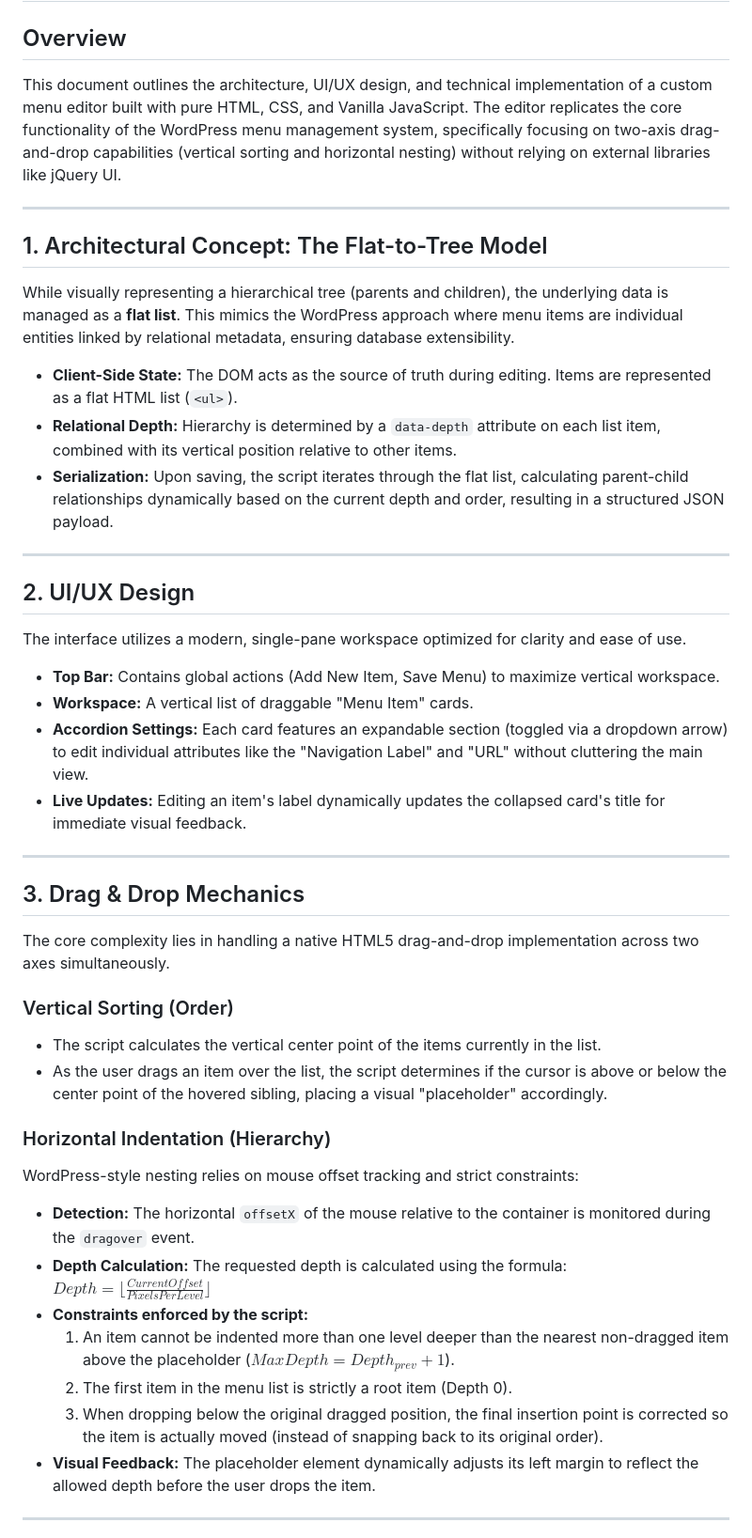
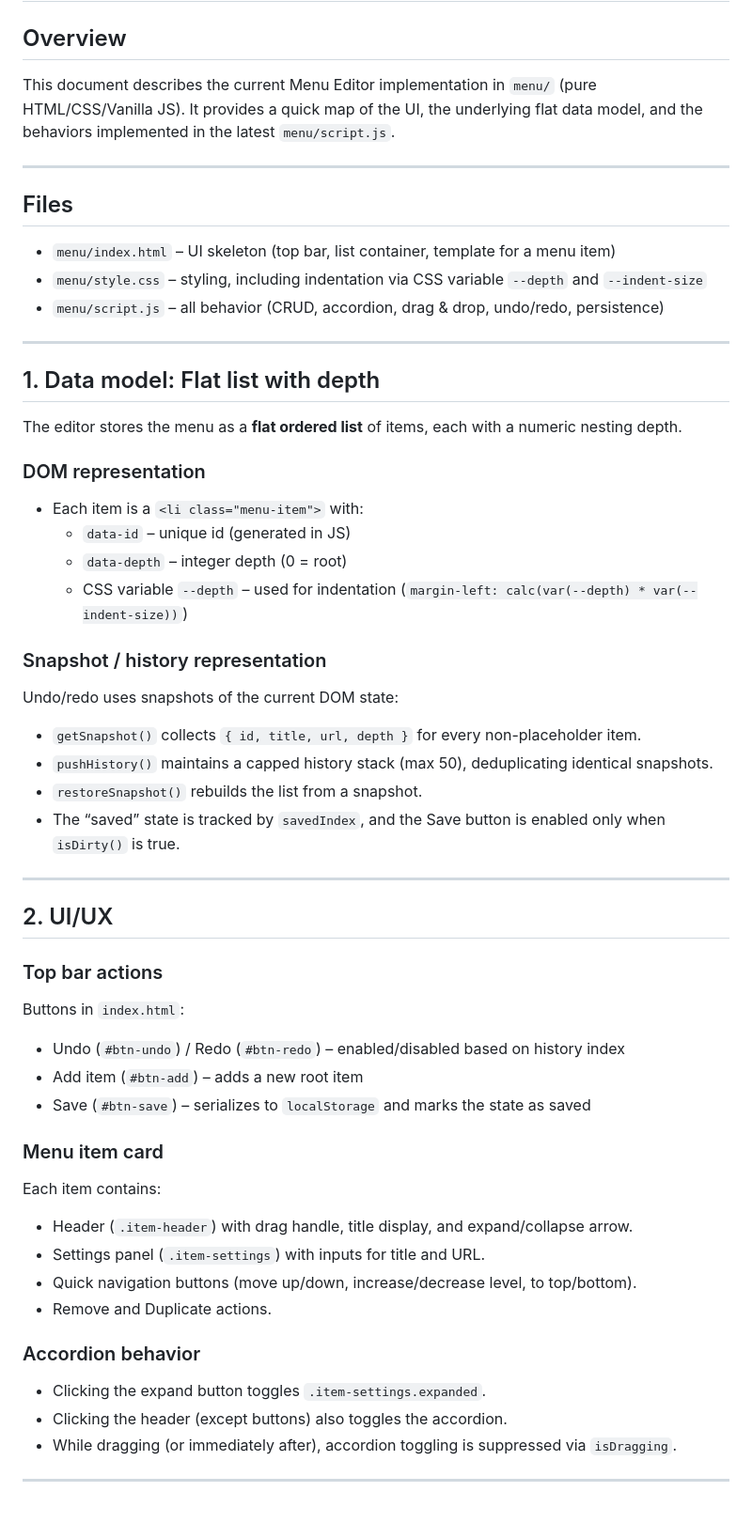
Before and after one commit to ondrejnaxer/vystupy-ai, a Markdown page: menu/menu-editor-docs.md, the part around one of its changes. Shown at 94% size. GitHub-like rendering; blank space fills up the shorter version.

Commit message:
Update `menu/menu-editor-docs.md` with latest documentation.

```diff
--- a/menu/menu-editor-docs.md
+++ b/menu/menu-editor-docs.md
@@ -1,47 +1,52 @@
 # Custom Vanilla JS Menu Editor Documentation
 
 ## Overview
-This document outlines the architecture, UI/UX design, and technical implementation of a custom menu editor built with pure HTML, CSS, and Vanilla JavaScript. The editor replicates the core functionality of the WordPress menu management system, specifically focusing on two-axis drag-and-drop capabilities (vertical sorting and horizontal nesting) without relying on external libraries like jQuery UI.
+This document describes the current Menu Editor implementation in `menu/` (pure HTML/CSS/Vanilla JS). It provides a quick map of the UI, the underlying flat data model, and the behaviors implemented in the latest `menu/script.js`.
 
 ---
 
-## 1. Architectural Concept: The Flat-to-Tree Model
-While visually representing a hierarchical tree (parents and children), the underlying data is managed as a **flat list**. This mimics the WordPress approach where menu items are individual entities linked by relational metadata, ensuring database extensibility.
-
-* **Client-Side State:** The DOM acts as the source of truth during editing. Items are represented as a flat HTML list (`<ul>`).
-* **Relational Depth:** Hierarchy is determined by a `data-depth` attribute on each list item, combined with its vertical position relative to other items.
-* **Serialization:** Upon saving, the script iterates through the flat list, calculating parent-child relationships dynamically based on the current depth and order, resulting in a structured JSON payload.
+## Files
+- `menu/index.html` – UI skeleton (top bar, list container, template for a menu item)
+- `menu/style.css` – styling, including indentation via CSS variable `--depth` and `--indent-size`
+- `menu/script.js` – all behavior (CRUD, accordion, drag & drop, undo/redo, persistence)
 
 ---
 
-## 2. UI/UX Design
-The interface utilizes a modern, single-pane workspace optimized for clarity and ease of use.
+## 1. Data model: Flat list with depth
+The editor stores the menu as a **flat ordered list** of items, each with a numeric nesting depth.
 
-* **Top Bar:** Contains global actions (Add New Item, Save Menu) to maximize vertical workspace.
-* **Workspace:** A vertical list of draggable "Menu Item" cards.
-* **Accordion Settings:** Each card features an expandable section (toggled via a dropdown arrow) to edit individual attributes like the "Navigation Label" and "URL" without cluttering the main view.
-* **Live Updates:** Editing an item's label dynamically updates the collapsed card's title for immediate visual feedback.
+### DOM representation
+- Each item is a `<li class="menu-item">` with:
+  - `data-id` – unique id (generated in JS)
+  - `data-depth` – integer depth (0 = root)
+  - CSS variable `--depth` – used for indentation (`margin-left: calc(var(--depth) * var(--indent-size))`)
+
+### Snapshot / history representation
+Undo/redo uses snapshots of the current DOM state:
+- `getSnapshot()` collects `{ id, title, url, depth }` for every non-placeholder item.
+- `pushHistory()` maintains a capped history stack (max 50), deduplicating identical snapshots.
+- `restoreSnapshot()` rebuilds the list from a snapshot.
+- The “saved” state is tracked by `savedIndex`, and the Save button is enabled only when `isDirty()` is true.
 
 ---
 
-## 3. Drag & Drop Mechanics
-The core complexity lies in handling a native HTML5 drag-and-drop implementation across two axes simultaneously.
+## 2. UI/UX
+### Top bar actions
+Buttons in `index.html`:
+- Undo (`#btn-undo`) / Redo (`#btn-redo`) – enabled/disabled based on history index
+- Add item (`#btn-add`) – adds a new root item
+- Save (`#btn-save`) – serializes to `localStorage` and marks the state as saved
 
+### Menu item card
+Each item contains:
+- Header (`.item-header`) with drag handle, title display, and expand/collapse arrow.
+- Settings panel (`.item-settings`) with inputs for title and URL.
+- Quick navigation buttons (move up/down, increase/decrease level, to top/bottom).
+- Remove and Duplicate actions.
 
-
-### Vertical Sorting (Order)
-* The script calculates the vertical center point of the items currently in the list.
-* As the user drags an item over the list, the script determines if the cursor is above or below the center point of the hovered sibling, placing a visual "placeholder" accordingly.
-
-### Horizontal Indentation (Hierarchy)
-WordPress-style nesting relies on mouse offset tracking and strict constraints:
-* **Detection:** The horizontal `offsetX` of the mouse relative to the container is monitored during the `dragover` event.
-* **Depth Calculation:** The requested depth is calculated using the formula:
-  $Depth = \lfloor \frac{CurrentOffset}{PixelsPerLevel} \rfloor$
-* **Constraints enforced by the script:**
-    1. An item cannot be indented more than one level deeper than the nearest non-dragged item above the placeholder ($MaxDepth = Depth_{prev} + 1$).
-    2. The first item in the menu list is strictly a root item (Depth 0).
-    3. When dropping below the original dragged position, the final insertion point is corrected so the item is actually moved (instead of snapping back to its original order).
-* **Visual Feedback:** The placeholder element dynamically adjusts its left margin to reflect the allowed depth before the user drops the item.
+### Accordion behavior
+- Clicking the expand button toggles `.item-settings.expanded`.
+- Clicking the header (except buttons) also toggles the accordion.
+- While dragging (or immediately after), accordion toggling is suppressed via `isDragging`.
 
 ---
```
Also changed, not shown: other parts of menu/menu-editor-docs.md (+77 -0 lines).
